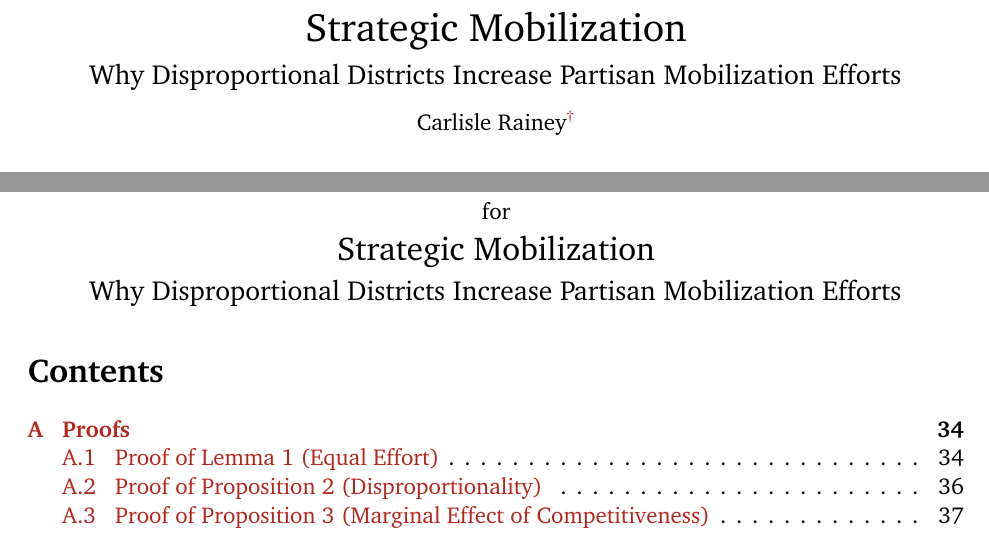
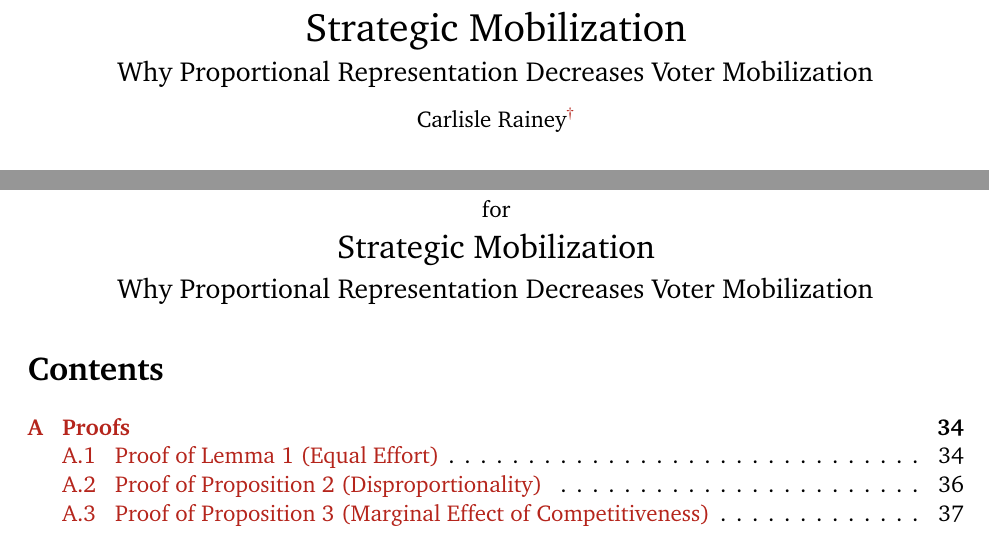
Before and after one commit to carlislerainey/strategic-mobilization, a LaTeX document (doc/stratmob.tex): two parts of pages 1 and 34 of 46, joined at a grey line, cut so that both start at the same text. Compiled offline with pdfLaTeX.

Commit message:
update title to highlight key result of interest

```diff
--- a/doc/stratmob.tex
+++ b/doc/stratmob.tex
@@ -85,7 +85,7 @@
 
 \begin{center}
 {\LARGE Strategic Mobilization}\\\vspace{2mm}
-{\large Why Disproportional Districts Increase Partisan Mobilization Efforts}\\
+{\large Why Proportional Representation Decreases Voter Mobilization}\\
 \vspace{3mm}
 Carlisle Rainey\symbolfootnote[2]{Carlisle Rainey is Assistant Professor of Political Science, University at Buffalo, SUNY, 520 Park Hall, Buffalo, NY 14260 (\href{mailto:rcrainey@buffalo.edu}{rcrainey@buffalo.edu}). I thank John Ahlquist, William Berry, Scott Clifford, Matt Golder, Sona Golder, Jens Grosser, Bob Jackson, John Barry Ryan, and Dave Siegel for their comments on previous drafts. The analyses presented here were conducted with \texttt{R} 3.1.0 and \texttt{JAGS} 3.3.0. All data and computer code necessary for replication are available at \href{https://github.com/carlislerainey/strategic-mobilization}{github.com/carlislerainey/strategic-mobilization}.}\\\singlespace
 \end{center}
@@ -390,7 +390,7 @@ Political scientists have argued that one benefit of PR rules is increased voter
 {\LARGE Online Appendix}\\\vspace{2mm}
 {for}\\\vspace{2mm}
 {\Large Strategic Mobilization}\\\vspace{2mm}
-{\large Why Disproportional Districts Increase Partisan Mobilization Efforts}\\
+{\large Why Proportional Representation Decreases Voter Mobilization}\\
 \end{center}
 
 %\small
```
